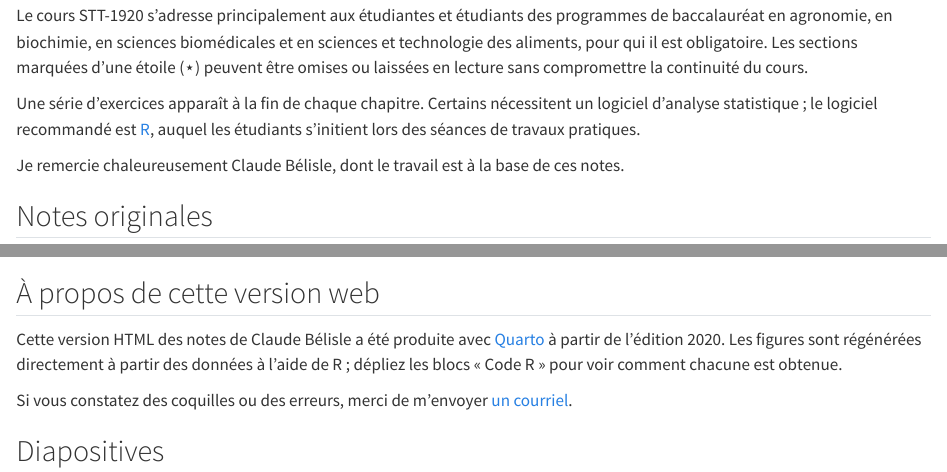
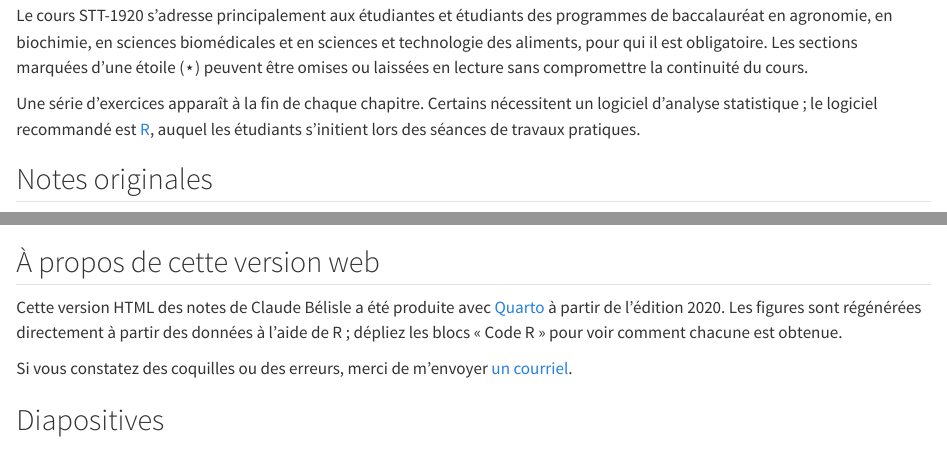
Before and after one commit to JulienMiron/STT-1920, a Quarto document (index.qmd): the page in a window 1100 px wide, from 180 px down, and a second part further down, joined at a grey line. Rendered offline with R 4.5, knitr and Pandoc in place of Quarto, with nearby package versions.

Commit message:
Remove acknowledgment of original author Claude Bélisle from index

```diff
--- a/index.qmd
+++ b/index.qmd
@@ -19,5 +19,3 @@ nécessitent un logiciel d'analyse statistique ; le logiciel recommandé est
 [R](https://www.r-project.org/), auquel les étudiants s'initient lors des
 séances de travaux pratiques.
 
-Je remercie chaleureusement Claude Bélisle, dont le travail est à la base de
-ces notes.
```
Also changed, not shown: diapos/logo_ul.pdf, index.qmd (2 more changed lines), 2 other files.
